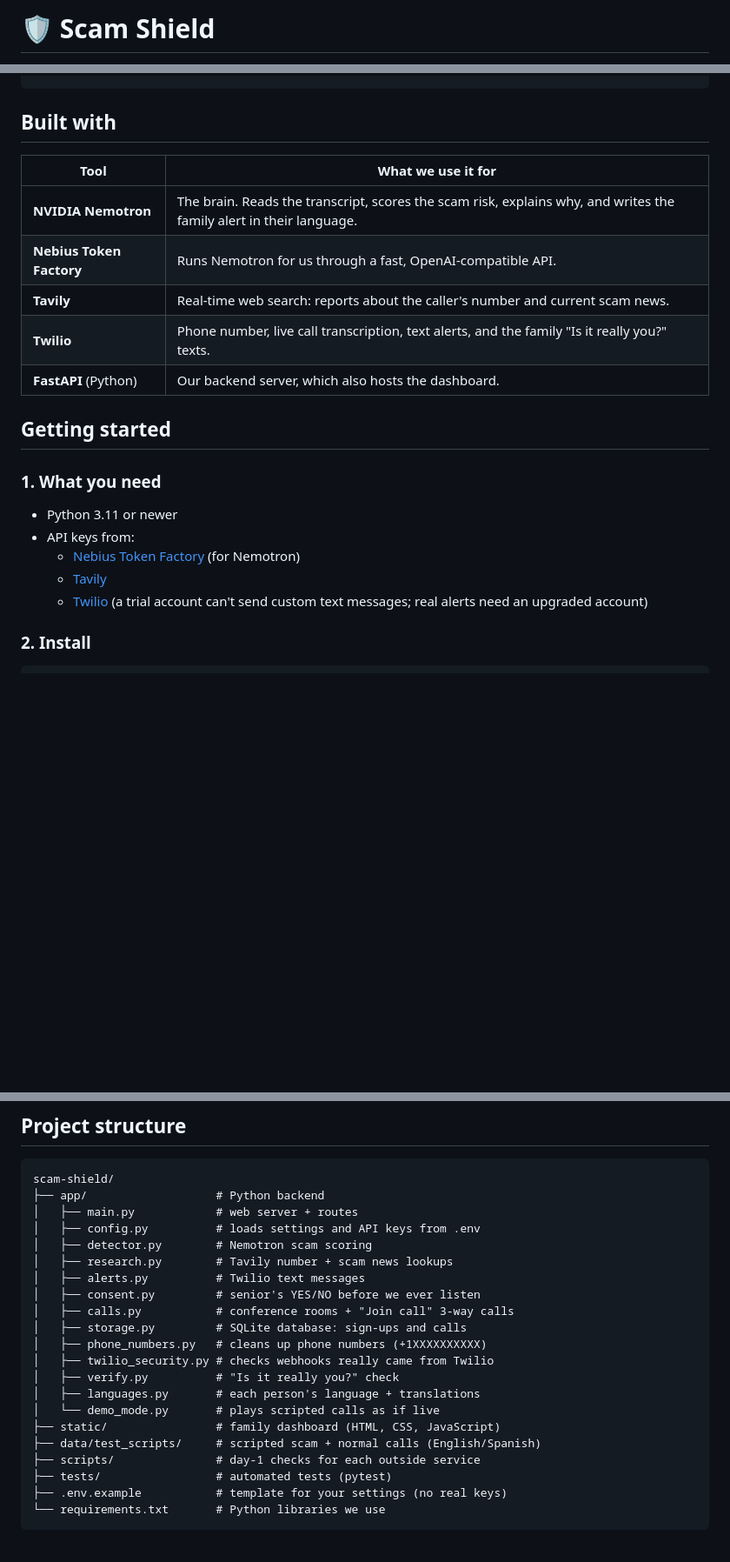
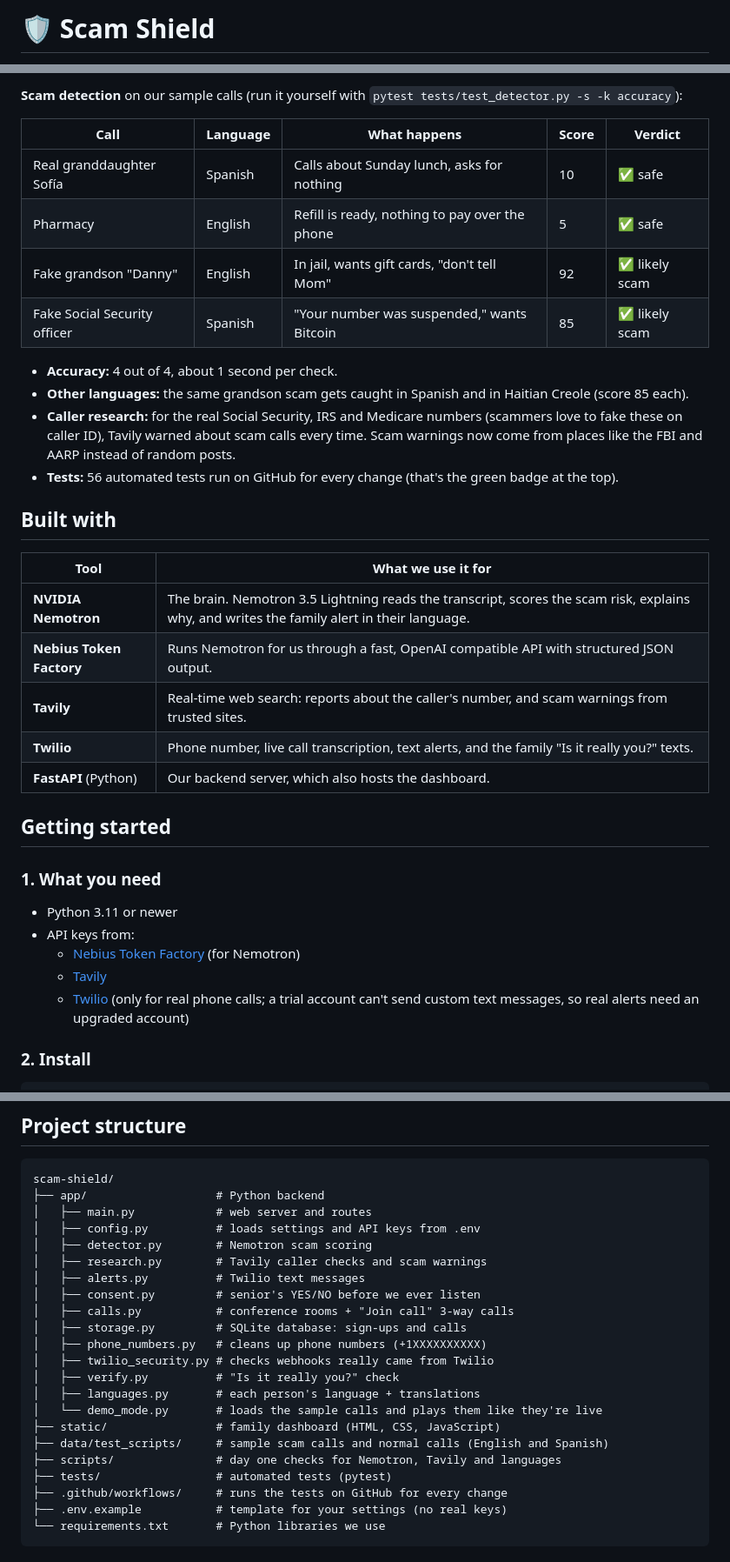
Before and after one commit to angiebecerra020/scam-shield, a Markdown page: README.md, 3 parts joined by grey strips. Shown at 87% size. Rendered like a GitHub page; blank space fills up the shorter version.

````diff
--- a/README.md
+++ b/README.md
@@ -1,6 +1,6 @@
 <!--
-  README.md — The front page of the Scam Shield repo.
-  Explains the problem, what Scam Shield does, how it works, and how to run it.
+  README.md is the front page of the Scam Shield repo. It explains the problem,
+  what Scam Shield does, how it works, and how to run it.
 -->
 
 # 🛡️ Scam Shield
@@ -68,10 +83,24 @@ Call blockers only stop numbers that are already known to be bad. Banks and fami
+**Scam detection** on our sample calls (run it yourself with `pytest tests/test_detector.py -s -k accuracy`):
+
+| Call | Language | What happens | Score | Verdict |
+|---|---|---|---|---|
+| Real granddaughter Sofía | Spanish | Calls about Sunday lunch, asks for nothing | 10 | ✅ safe |
+| Pharmacy | English | Refill is ready, nothing to pay over the phone | 5 | ✅ safe |
+| Fake grandson "Danny" | English | In jail, wants gift cards, "don't tell Mom" | 92 | ✅ likely scam |
+| Fake Social Security officer | Spanish | "Your number was suspended," wants Bitcoin | 85 | ✅ likely scam |
+
+- **Accuracy:** 4 out of 4, about 1 second per check.
+- **Other languages:** the same grandson scam gets caught in Spanish and in Haitian Creole (score 85 each).
+- **Caller research:** for the real Social Security, IRS and Medicare numbers (scammers love to fake these on caller ID), Tavily warned about scam calls every time. Scam warnings now come from places like the FBI and AARP instead of random posts.
+- **Tests:** 56 automated tests run on GitHub for every change (that's the green badge at the top).
+
 ## Built with
 
 | Tool | What we use it for |
 |---|---|
-| **NVIDIA Nemotron** | The brain. Reads the transcript, scores the scam risk, explains why, and writes the family alert in their language. |
-| **Nebius Token Factory** | Runs Nemotron for us through a fast, OpenAI-compatible API. |
-| **Tavily** | Real-time web search: reports about the caller's number and current scam news. |
+| **NVIDIA Nemotron** | The brain. Nemotron 3.5 Lightning reads the transcript, scores the scam risk, explains why, and writes the family alert in their language. |
+| **Nebius Token Factory** | Runs Nemotron for us through a fast, OpenAI compatible API with structured JSON output. |
+| **Tavily** | Real-time web search: reports about the caller's number, and scam warnings from trusted sites. |
 | **Twilio** | Phone number, live call transcription, text alerts, and the family "Is it really you?" texts. |
 | **FastAPI** (Python) | Our backend server, which also hosts the dashboard. |
 
@@ -83,7 +112,7 @@ Call blockers only stop numbers that are already known to be bad. Banks and fami
 - API keys from:
   - [Nebius Token Factory](https://tokenfactory.nebius.com/) (for Nemotron)
   - [Tavily](https://app.tavily.com/)
-  - [Twilio](https://www.twilio.com/) (a trial account can't send custom text messages; real alerts need an upgraded account)
+  - [Twilio](https://www.twilio.com/) (only for real phone calls; a trial account can't send custom text messages, so real alerts need an upgraded account)
 
 ### 2. Install
 
@@ -132,10 +171,10 @@ pytest
 ```text
 scam-shield/
 ├── app/                   # Python backend
-│   ├── main.py            # web server + routes
+│   ├── main.py            # web server and routes
 │   ├── config.py          # loads settings and API keys from .env
 │   ├── detector.py        # Nemotron scam scoring
-│   ├── research.py        # Tavily number + scam news lookups
+│   ├── research.py        # Tavily caller checks and scam warnings
 │   ├── alerts.py          # Twilio text messages
 │   ├── consent.py         # senior's YES/NO before we ever listen
 │   ├── calls.py           # conference rooms + "Join call" 3-way calls
@@ -144,11 +183,12 @@ scam-shield/
 │   ├── twilio_security.py # checks webhooks really came from Twilio
 │   ├── verify.py          # "Is it really you?" check
 │   ├── languages.py       # each person's language + translations
-│   └── demo_mode.py       # plays scripted calls as if live
+│   └── demo_mode.py       # loads the sample calls and plays them like they're live
 ├── static/                # family dashboard (HTML, CSS, JavaScript)
-├── data/test_scripts/     # scripted scam + normal calls (English/Spanish)
-├── scripts/               # day-1 checks for each outside service
+├── data/test_scripts/     # sample scam calls and normal calls (English and Spanish)
+├── scripts/               # day one checks for Nemotron, Tavily and languages
 ├── tests/                 # automated tests (pytest)
+├── .github/workflows/     # runs the tests on GitHub for every change
 ├── .env.example           # template for your settings (no real keys)
 └── requirements.txt       # Python libraries we use
 ```
````
Also changed, not shown: other parts of README.md (+45 -18 lines).
